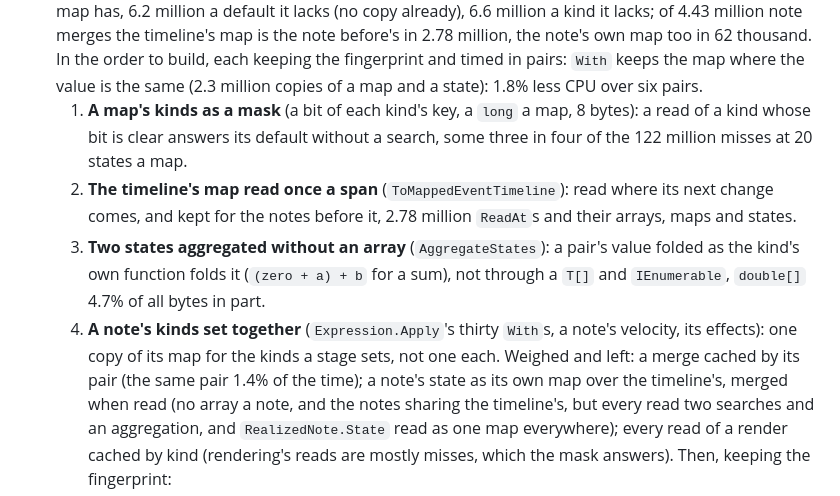
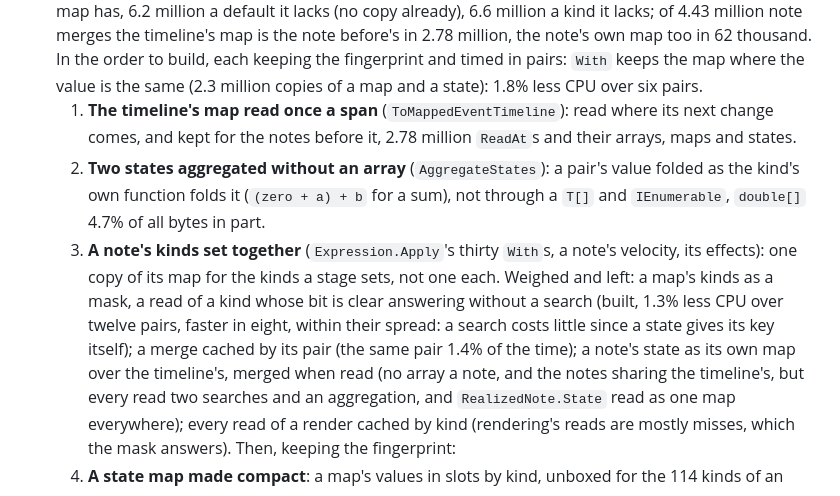
Before and after one commit to Cherepoc/rmg, a Markdown page: ROADMAP.md, the part around the change. Drawn GitHub-style.

Commit message:
ROADMAP: a state map's kinds as a mask built and let go of (1.3% less CPU over twelve pairs, within their spread)

```diff
--- a/ROADMAP.md
+++ b/ROADMAP.md
@@ -1020,15 +1020,15 @@ Their code, as planned and reviewed on 19 October 2026 (each item's numbers to i
   build, each keeping the fingerprint and timed in pairs:
   `With` keeps the map where the value is the same (2.3 million copies of a map and a state): 1.8% less CPU over six
   pairs.
-  1. **A map's kinds as a mask** (a bit of each kind's key, a `long` a map, 8 bytes): a read of a kind whose bit is
-     clear answers its default without a search, some three in four of the 122 million misses at 20 states a map.
-  2. **The timeline's map read once a span** (`ToMappedEventTimeline`): read where its next change comes, and kept for
+  1. **The timeline's map read once a span** (`ToMappedEventTimeline`): read where its next change comes, and kept for
      the notes before it, 2.78 million `ReadAt`s and their arrays, maps and states.
-  3. **Two states aggregated without an array** (`AggregateStates`): a pair's value folded as the kind's own function
+  2. **Two states aggregated without an array** (`AggregateStates`): a pair's value folded as the kind's own function
      folds it (`(zero + a) + b` for a sum), not through a `T[]` and `IEnumerable`, `double[]` 4.7% of all bytes in part.
-  4. **A note's kinds set together** (`Expression.Apply`'s thirty `With`s, a note's velocity, its effects): one copy of
+  3. **A note's kinds set together** (`Expression.Apply`'s thirty `With`s, a note's velocity, its effects): one copy of
      its map for the kinds a stage sets, not one each.
-  Weighed and left: a merge cached by its pair (the same pair 1.4% of the time); a note's state as its own map over the
+  Weighed and left: a map's kinds as a mask, a read of a kind whose bit is clear answering without a search (built,
+  1.3% less CPU over twelve pairs, faster in eight, within their spread: a search costs little since a state gives its
+  key itself); a merge cached by its pair (the same pair 1.4% of the time); a note's state as its own map over the
   timeline's, merged when read (no array a note, and the notes sharing the timeline's, but every read two searches
   and an aggregation, and `RealizedNote.State` read as one map everywhere); every read of a render cached by kind
   (rendering's reads are mostly misses, which the mask answers).
```
